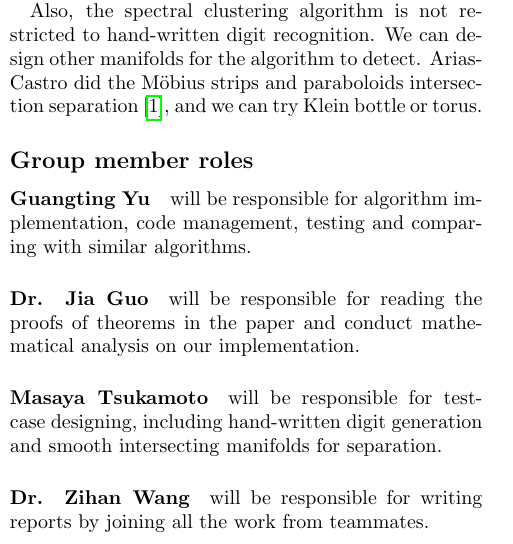
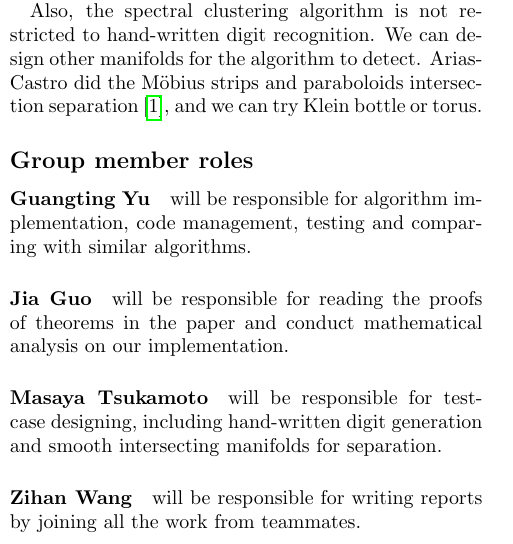
Before and after one commit to yugt/MachineLearning, a LaTeX document (Projects/Spectral-clustering/Proposal/proposal.tex): part of one column of page 1 of 2, cut so that both start at the same text. Compiled offline with pdfLaTeX.

Commit message:
change teammates title and gitignore bibtex outputs

```diff
--- a/Projects/Spectral-clustering/Proposal/proposal.tex
+++ b/Projects/Spectral-clustering/Proposal/proposal.tex
@@ -65,9 +65,9 @@ Arias-Castro did the M\"{o}bius strips and paraboloids intersection separation \
 
 \subsection*{Group member roles}
 \paragraph{Guangting Yu} will be responsible for algorithm implementation, code management, testing and comparing with similar algorithms.
-\paragraph{Dr. Jia Guo} will be responsible for reading the proofs of theorems in the paper and conduct mathematical analysis on our implementation.
+\paragraph{Jia Guo} will be responsible for reading the proofs of theorems in the paper and conduct mathematical analysis on our implementation.
 \paragraph{Masaya Tsukamoto} will be responsible for test-case designing, including hand-written digit generation and smooth intersecting manifolds for separation.
-\paragraph{Dr. Zihan Wang} will be responsible for writing reports by joining all the work from teammates.
+\paragraph{Zihan Wang} will be responsible for writing reports by joining all the work from teammates.
 
 \newpage
 \bibliography{reference}{}
```
Also changed, not shown: 1 other file.
